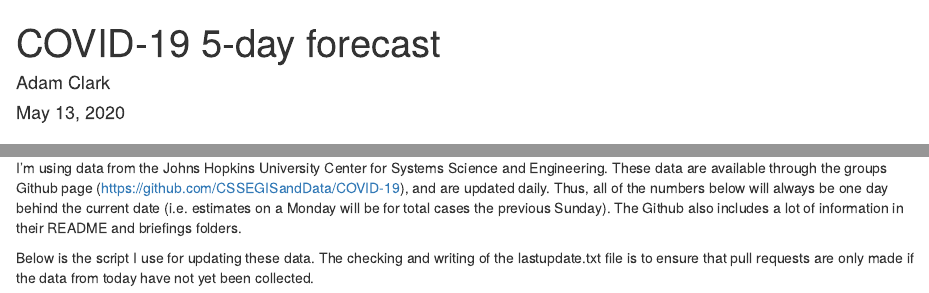
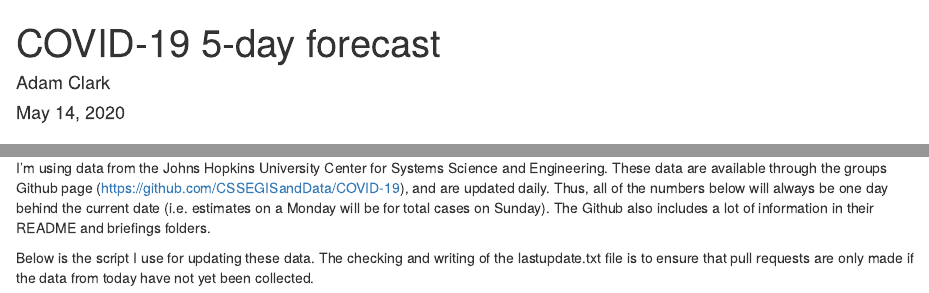
Before and after one commit to adamtclark/covid_five_day, an R Markdown document (covid5day.Rmd): the page in a window 1100 px wide, from its top, and a second part further down, joined at a grey line. The pictures show the output file covid5day.html that the author committed with the source, opened offline.

Commit message:
update for the day

```diff
--- a/covid5day.Rmd
+++ b/covid5day.Rmd
@@ -17,7 +17,7 @@ All this is to say - please don't take these numbers too seriously - they give a
 
 ## Data loading
 
-I'm using data from the Johns Hopkins University Center for Systems Science and Engineering. These data are available through the groups Github page (https://github.com/CSSEGISandData/COVID-19), and are updated daily. Thus, all of the numbers below will always be one day behind the current date (i.e. estimates on a Monday will be for total cases the previous Sunday). The Github also includes a lot of information in their README and briefings folders.
+I'm using data from the Johns Hopkins University Center for Systems Science and Engineering. These data are available through the groups Github page (https://github.com/CSSEGISandData/COVID-19), and are updated daily. Thus, all of the numbers below will always be one day behind the current date (i.e. estimates on a Monday will be for total cases on Sunday). The Github also includes a lot of information in their README and briefings folders.
 
 Below is the script I use for updating these data. The checking and writing of the lastupdate.txt file is to ensure that pull requests are only made if the data from today have not yet been collected.
 
--- a/lastupdate.txt
+++ b/lastupdate.txt
@@ -1 +1 @@
-"May 13 2020"
+"May 14 2020"
```
Also changed, not shown: covid5day.html.
